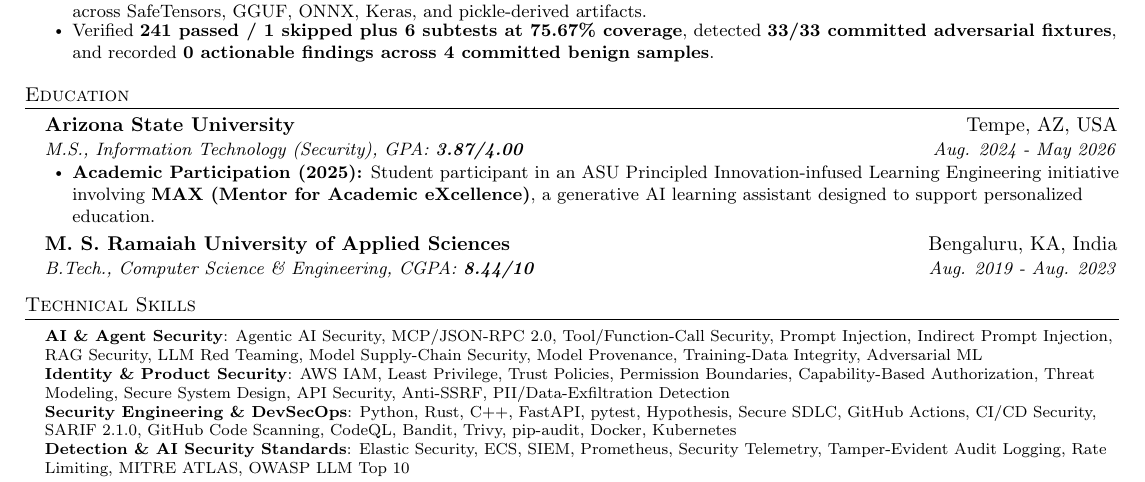
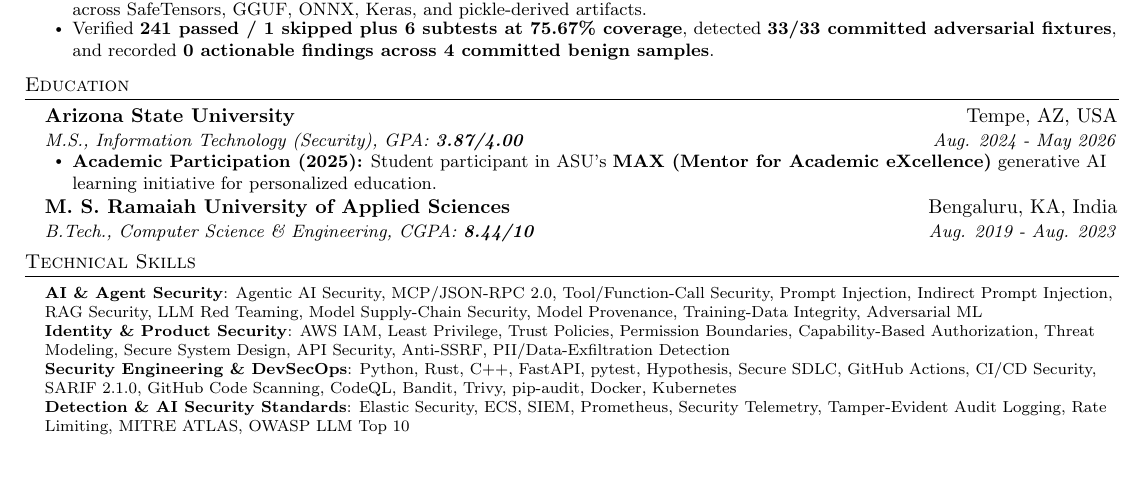
Before and after one commit to poojakira/Pooja_Kiran_Portfolio_Website, a LaTeX CV (resume/Pooja_Kiran_Agentic_AI_Security_Engineer_Resume.tex): part of page 1 of 2 before the commit and part of the page after it, cut so that both start at the same text. Compiled offline with pdfLaTeX.

Commit message:
Keep MAX resume evidence concise and one-page

```diff
--- a/resume/Pooja_Kiran_Agentic_AI_Security_Engineer_Resume.tex
+++ b/resume/Pooja_Kiran_Agentic_AI_Security_Engineer_Resume.tex
@@ -103,7 +103,7 @@
 \resumeSubHeadingListStart
   \resumeSubheading{Arizona State University}{Tempe, AZ, USA}{M.S., Information Technology (Security), GPA: \textbf{3.87/4.00}}{Aug. 2024 - May 2026}
   \resumeItemListStart
-    \resumeItem{\textbf{Academic Participation (2025):} Student participant in an ASU Principled Innovation-infused Learning Engineering initiative involving \textbf{MAX (Mentor for Academic eXcellence)}, a generative AI learning assistant designed to support personalized education.}
+    \resumeItem{\textbf{Academic Participation (2025):} Student participant in ASU's \textbf{MAX (Mentor for Academic eXcellence)} generative AI learning initiative for personalized education.}
   \resumeItemListEnd
   \resumeSubheading{M. S. Ramaiah University of Applied Sciences}{Bengaluru, KA, India}{B.Tech., Computer Science \& Engineering, CGPA: \textbf{8.44/10}}{Aug. 2019 - Aug. 2023}
 \resumeSubHeadingListEnd
```
